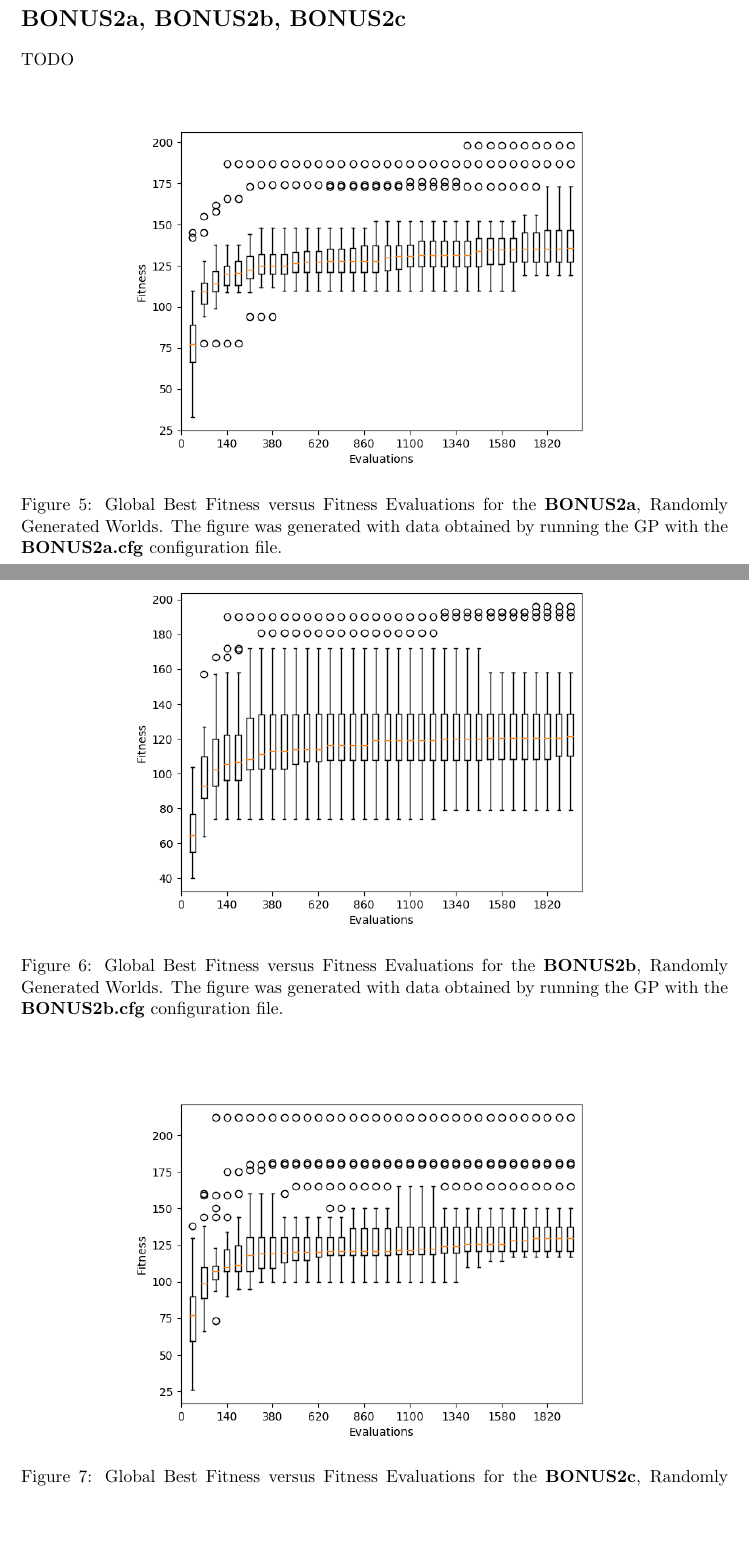
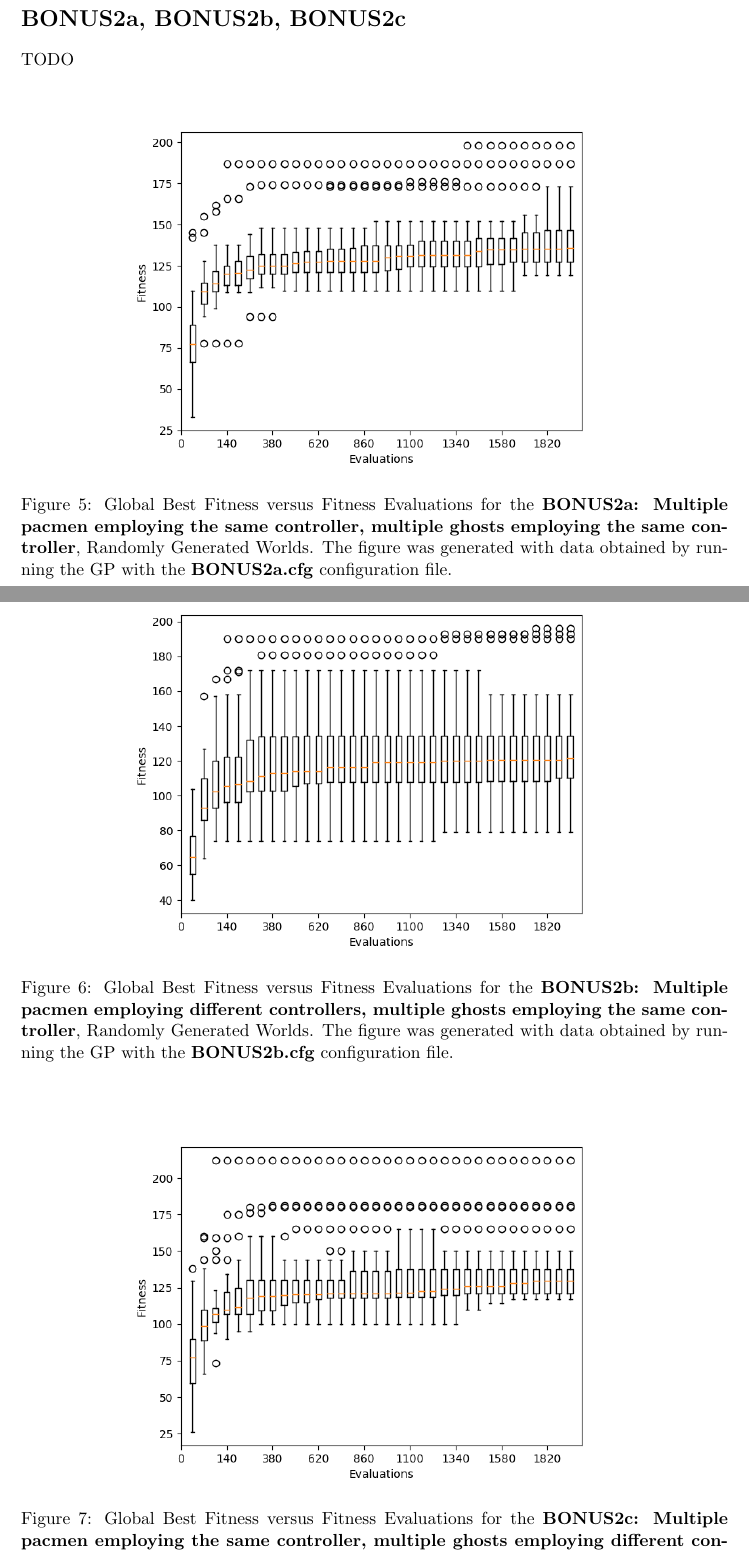
Before and after one commit to wwlorey/pacman-gp-coevolution, a LaTeX problem sheet (COMP_SCI_5401_FS2018_Assignment_2c.tex): two parts of pages 6 and 7 of 9, joined at a grey line, cut so that both start at the same text, the shorter picture padded with empty space. Compiled offline with pdfLaTeX.

Commit message:
Add in-depth figure captions

```diff
--- a/COMP_SCI_5401_FS2018_Assignment_2c.tex
+++ b/COMP_SCI_5401_FS2018_Assignment_2c.tex
@@ -184,19 +184,19 @@ TODO
 
 \begin{figure}[H]
     \addgraphic{BONUS2a}
-    \fitnessplotcaption{BONUS2a}{BONUS2a.cfg}
+    \fitnessplotcaption{BONUS2a: Multiple pacmen employing the same controller, multiple ghosts employing the same controller}{BONUS2a.cfg}
     \label{fig:BONUS2a}
 \end{figure}
 
 \begin{figure}[H]
     \addgraphic{BONUS2b}
-    \fitnessplotcaption{BONUS2b}{BONUS2b.cfg}
+    \fitnessplotcaption{BONUS2b: Multiple pacmen employing different controllers, multiple ghosts employing the same controller}{BONUS2b.cfg}
     \label{fig:BONUS2b}
 \end{figure}
 
 \begin{figure}[H]
     \addgraphic{BONUS2c}
-    \fitnessplotcaption{BONUS2c}{BONUS2c.cfg}
+    \fitnessplotcaption{BONUS2c: Multiple pacmen employing the same controller, multiple ghosts employing different controllers}{BONUS2c.cfg}
     \label{fig:BONUS2c}
 \end{figure}
 
```
Also changed, not shown: COMP_SCI_5401_FS2018_Assignment_2c.pdf, COMP_SCI_5401_FS2018_Assignment_2c.tex (8 more changed lines).
